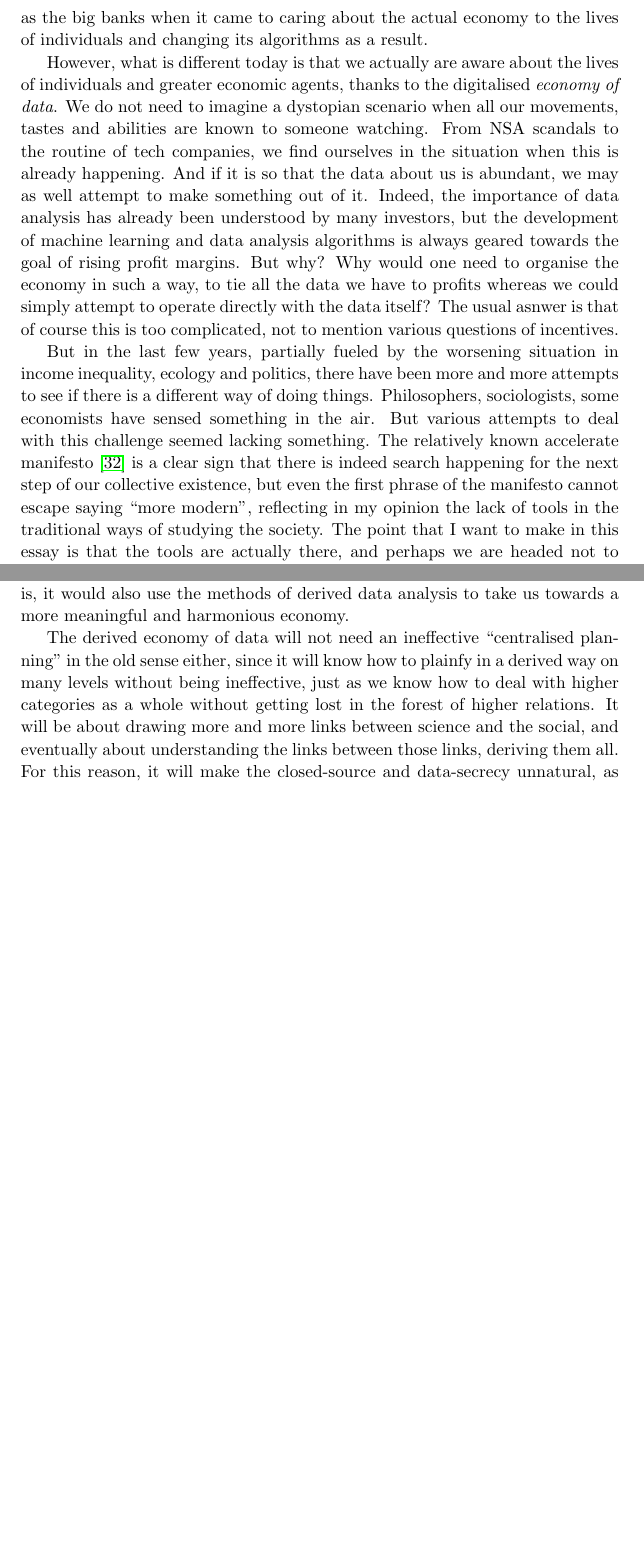
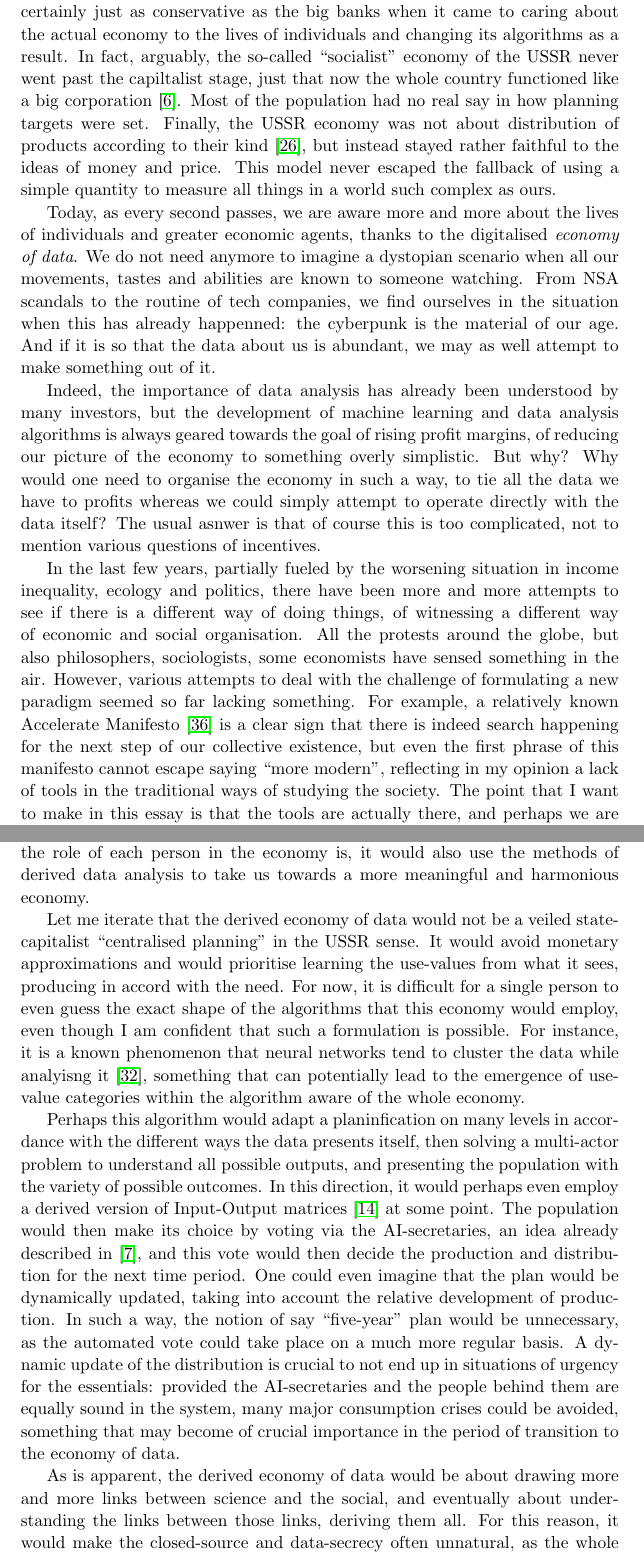
Before and after one commit to nFunctor/deriveddataderived, a LaTeX document (DDD.tex): two parts of pages 2 and 9 of 13 before the commit and two parts of pages 2 and 10 of 14 after it, joined at a grey line, cut so that both start at the same text, the shorter picture padded with empty space. Compiled offline with pdfLaTeX.

Commit message:
Elaboration on in-kind distribution

```diff
--- a/DDD.tex
+++ b/DDD.tex
@@ -31,27 +31,42 @@ happen again (if anything, there are signs to the contrary \cite{FORBES}). Those
 that the mortgage crash happened due to the system lacking information, arguably not caring by design.
 Curiously, the neoliberal market system that we find ourselves in was meant to prevent such carelessness
 from happening: its opponent in the face of centralised planning of USSR was compared to an ineffective computer \cite{DWIT}.
-And many of those from ex-USSR will confirm to you that central planning was indeed ineffective,
+
+And many of those from ex-USSR will confirm to you that central planning employed there was indeed often ineffective in
+allocation of resources,
 and certainly just as conservative as the big banks when it came to caring about the actual economy to the
-lives of individuals and changing its algorithms as a result.
+lives of individuals and changing its algorithms as a result. In fact, arguably, the so-called
+``socialist'' economy of the USSR never went past the capiltalist stage, just that now the
+whole country functioned like a big corporation  \cite{CLIFF}. Most of the
+population had no real say in how planning targets were set. Finally, the USSR economy was
+not about distribution of products according to their kind \cite{NEURATH}, but instead
+stayed rather faithful to the ideas of money and price. This model never escaped the fallback
+of using a simple quantity to measure all things in a world such complex as ours.
 
-However, what is different today is that we actually are aware about the lives of individuals and
-greater economic agents, thanks to the digitalised \emph{economy of data}. We do not need to imagine
+
+Today, as every second passes, we are aware more and more about the lives of individuals and
+greater economic agents, thanks to the digitalised \emph{economy of data}. We do not need anymore to imagine
 a dystopian scenario when all our movements, tastes and abilities are known to someone watching. From
-NSA scandals to the routine of tech companies, we find ourselves in the situation when this is already
-happening. And if it is so that the data about us is abundant, we may as well attempt to make something
-out of it. Indeed, the importance of data analysis has already
+NSA scandals to the routine of tech companies, we find ourselves in the situation when this has already
+happenned: the cyberpunk is the material of our age.
+And if it is so that the data about us is abundant, we may as well attempt to make something
+out of it.
+
+Indeed, the importance of data analysis has already
 been understood by many investors, but the development of machine learning and data analysis algorithms
-is always geared towards the goal of rising profit margins. But why? Why would one need to
+is always geared towards the goal of rising profit margins, of reducing our picture of the economy to
+something overly simplistic. But why? Why would one need to
 organise the economy in such a way, to tie all the data we have to profits whereas we
 could simply attempt to operate directly with the data itself? The usual asnwer is that
 of course this is too complicated, not to mention various questions of incentives.
 
-But in the last few years, partially fueled by the worsening situation in income inequality, ecology and politics,
-there have been more and more attempts to see if there is a different way of doing things.
-Philosophers, sociologists, some economists have sensed something in the air.
+In the last few years, partially fueled by the worsening situation in income inequality, ecology and politics,
+there have been more and more attempts to see if there is a different way of doing things, of witnessing a different
+way of economic and social organisation.
+All the protests around the globe, but also philosophers, sociologists, some economists have sensed something in the air.
 %The arrival of the term “postmodernism” signified that a sufficient amount of knowledge data was generated in their fields to draw sufficient amount of links to feel that this is happening (and even to analyze them using some rigour \cite{MORAVA}).
-But various attempts to deal with this challenge seemed lacking something. The relatively known accelerate manifesto \cite{SRNICEK} is a clear sign that there is indeed search happening for the next step of our collective existence, but even the first phrase of the manifesto cannot escape saying “more modern”, reflecting in my opinion the lack of tools in the traditional ways of studying the society. The point that I want to make in this essay is that the tools are actually there, and perhaps we are headed not to ``more modernity'', but to \emph{derived modernity}.
+However, various attempts to deal with the challenge of formulating a new paradigm seemed so far lacking something.
+For example, a relatively known Accelerate Manifesto \cite{SRNICEK} is a clear sign that there is indeed search happening for the next step of our collective existence, but even the first phrase of this manifesto cannot escape saying “more modern”, reflecting in my opinion a lack of tools in the traditional ways of studying the society. The point that I want to make in this essay is that the tools are actually there, and perhaps we are headed not to ``more modernity'', but to \emph{derived modernity}.
 
 Below I will attempt to explain this idea. To fix a definition, a “derived” phenomenon is a situation in which one deals with chains of relations of incredible complexity. Often such
 relations can have relations between themselves. I argued above that such derived phenomena
@@ -178,7 +194,19 @@ Not only the derived economy of data would clarify what the role
 of each person in the economy is, it would also use the methods of
 derived data analysis to take us towards a more meaningful and harmonious economy.
 
-The derived economy of data will not need an ineffective “centralised planning” in the old sense either, since it will know how to plainfy in a derived way on many levels without being ineffective, just as we know how to deal with higher categories as a whole without getting lost in the forest of higher relations. It will be about drawing more and more links between science and the social, and eventually about understanding the links between those links, deriving them all. For this reason, it will make the closed-source and data-secrecy unnatural, as the whole point will be about establishing as many links as possible, knowing as much as possible, with respect to that data and those who produce it. Although on the initial stages, it will of course have to deal with the neo-feudal fragmentation imposed by tech giants and startups, and the arguably well-founded fear of the individuals about their privacy.
+Let me iterate that the derived economy of data would not be a veiled state-capitalist “centralised planning” in the USSR sense. It would avoid monetary approximations and would prioritise learning the use-values from what it sees, producing in accord with the need. For now, it is difficult for a single person to even guess the exact shape of the algorithms that this economy would employ,
+even though I am confident that such a formulation is possible. For instance, it is a known phenomenon that neural
+networks tend to cluster the data while analyisng it \cite{CLUSTERISATION}, something that can potentially lead to the emergence of use-value
+categories within the algorithm aware of the whole economy.
+
+Perhaps this algorithm would adapt a planinfication on many levels in accordance with the different ways the data presents itself,
+then solving a multi-actor problem to understand all possible outputs, and presenting the population with the variety of possible outcomes. In this direction, it would perhaps even employ a derived version of Input-Output matrices \cite{KANTOROVICH} at some point. The population would then
+make its choice by voting via the AI-secretaries, an idea already described in \cite{DWIT}, and this vote would then decide the production and distribution for the next time period. One could even imagine that the plan would be dynamically updated,
+taking into account the relative development of production. In such a way, the notion of say ``five-year'' plan would be unnecessary, as the automated vote could take place on a much more regular basis. A dynamic update of the distribution
+is crucial to not end up in situations of urgency for the essentials: provided the AI-secretaries and the people behind them
+are equally sound in the system, many major consumption crises could be avoided, something that may become of crucial importance in the period of transition to the economy of data.
+
+As is apparent, the derived economy of data would be about drawing more and more links between science and the social, and eventually about understanding the links between those links, deriving them all. For this reason, it would make the closed-source and data-secrecy often unnatural, as the whole point would be about establishing as many links as possible, knowing as much as possible, with respect to that data and those who produce it. Although on the initial stages, it will of course have to deal with the neo-feudal fragmentation imposed by tech giants and startups, and the arguably well-founded fear of the individuals about their privacy.
 
 
 \subsection*{Making The Leap}
```
Also changed, not shown: DDD.pdf, DDD.tex (23 more changed lines).
